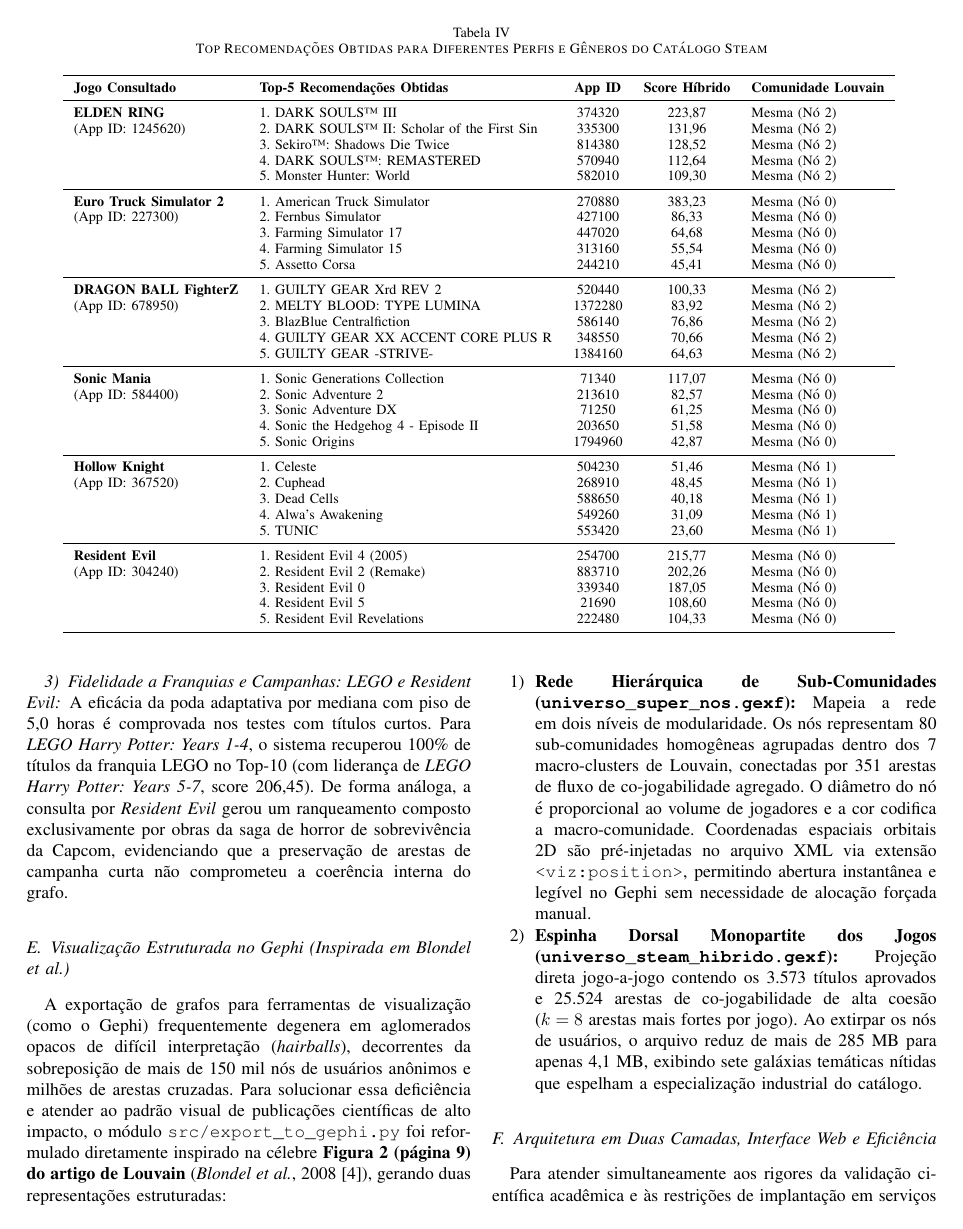
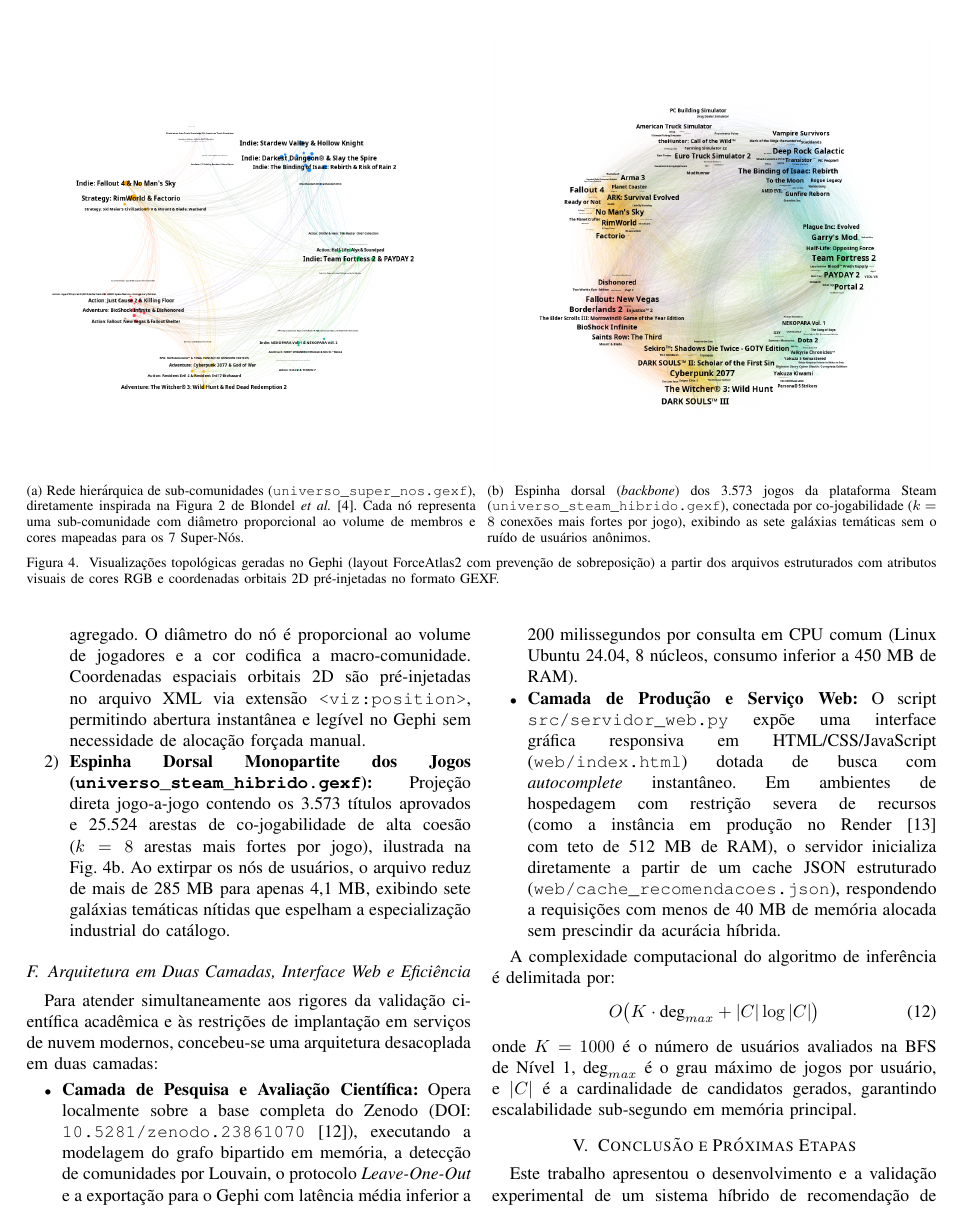
Before and after one commit to rafa16w34/TrabalhoFinal-AEDS2, a LaTeX paper (docs/Relatorio_Final_AEDS2.tex): page 8 of 9 before the commit and page 9 of 10 after it. Compiled offline with pdfLaTeX.

Commit message:
docs: integrar figuras do Gephi (super-nos e universo de jogos) na secao IV-E

```diff
--- a/docs/Relatorio_Final_AEDS2.tex
+++ b/docs/Relatorio_Final_AEDS2.tex
@@ -407,11 +407,24 @@
 A eficácia da poda adaptativa por mediana com piso de 5,0 horas é comprovada nos testes com títulos curtos. Para \textit{LEGO Harry Potter: Years 1-4}, o sistema recuperou 100\% de títulos da franquia LEGO no Top-10 (com liderança de \textit{LEGO Harry Potter: Years 5-7}, score 206,45). De forma análoga, a consulta por \textit{Resident Evil} gerou um ranqueamento composto exclusivamente por obras da saga de horror de sobrevivência da Capcom, evidenciando que a preservação de arestas de campanha curta não comprometeu a coerência interna do grafo.
 
 \subsection{Visualização Estruturada no Gephi (Inspirada em Blondel et al.)}
-A exportação de grafos para ferramentas de visualização (como o Gephi) frequentemente degenera em aglomerados opacos de difícil interpretação (\textit{hairballs}), decorrentes da sobreposição de mais de 150 mil nós de usuários anônimos e milhões de arestas cruzadas. Para solucionar essa deficiência e atender ao padrão visual de publicações científicas de alto impacto, o módulo \texttt{src/export\_to\_gephi.py} foi reformulado diretamente inspirado na célebre \textbf{Figura 2 (página 9) do artigo de Louvain} (\textit{Blondel et al.}, 2008 \cite{blondel2008}), gerando duas representações estruturadas:
+A exportação de grafos para ferramentas de visualização (como o Gephi) frequentemente degenera em aglomerados opacos de difícil interpretação (\textit{hairballs}), decorrentes da sobreposição de mais de 150 mil nós de usuários anônimos e milhões de arestas cruzadas. Para solucionar essa deficiência e atender ao padrão visual de publicações científicas de alto impacto, o módulo \texttt{src/export\_to\_gephi.py} foi reformulado diretamente inspirado na célebre \textbf{Figura 2 (página 9) do artigo de Louvain} (\textit{Blondel et al.}, 2008 \cite{blondel2008}). Conforme ilustrado na Fig.~\ref{fig:gephi_visualizacoes}, o sistema produz duas representações estruturadas complementares:
 \begin{enumerate}
-    \item \textbf{Rede Hierárquica de Sub-Comunidades (\texttt{universo\_super\_nos.gexf}):} Mapeia a rede em dois níveis de modularidade. Os nós representam 80 sub-comunidades homogêneas agrupadas dentro dos 7 macro-clusters de Louvain, conectadas por 351 arestas de fluxo de co-jogabilidade agregado. O diâmetro do nó é proporcional ao volume de jogadores e a cor codifica a macro-comunidade. Coordenadas espaciais orbitais 2D são pré-injetadas no arquivo XML via extensão \texttt{<viz:position>}, permitindo abertura instantânea e legível no Gephi sem necessidade de alocação forçada manual.
-    \item \textbf{Espinha Dorsal Monopartite dos Jogos (\texttt{universo\_steam\_hibrido.gexf}):} Projeção direta jogo-a-jogo contendo os 3.573 títulos aprovados e 25.524 arestas de co-jogabilidade de alta coesão ($k=8$ arestas mais fortes por jogo). Ao extirpar os nós de usuários, o arquivo reduz de mais de 285 MB para apenas 4,1 MB, exibindo sete galáxias temáticas nítidas que espelham a especialização industrial do catálogo.
+    \item \textbf{Rede Hierárquica de Sub-Comunidades (\texttt{universo\_super\_nos.gexf}):} Mapeia a rede em dois níveis de modularidade (Fig.~\ref{fig:gephi_supernos}). Os nós representam 80 sub-comunidades homogêneas agrupadas dentro dos 7 macro-clusters de Louvain, conectadas por 351 arestas de fluxo de co-jogabilidade agregado. O diâmetro do nó é proporcional ao volume de jogadores e a cor codifica a macro-comunidade. Coordenadas espaciais orbitais 2D são pré-injetadas no arquivo XML via extensão \texttt{<viz:position>}, permitindo abertura instantânea e legível no Gephi sem necessidade de alocação forçada manual.
+    \item \textbf{Espinha Dorsal Monopartite dos Jogos (\texttt{universo\_steam\_hibrido.gexf}):} Projeção direta jogo-a-jogo contendo os 3.573 títulos aprovados e 25.524 arestas de co-jogabilidade de alta coesão ($k=8$ arestas mais fortes por jogo), ilustrada na Fig.~\ref{fig:gephi_universo}. Ao extirpar os nós de usuários, o arquivo reduz de mais de 285 MB para apenas 4,1 MB, exibindo sete galáxias temáticas nítidas que espelham a especialização industrial do catálogo.
 \end{enumerate}
+
+\begin{figure*}[!t]
+\centering
+\subfloat[Rede hierárquica de sub-comunidades (\texttt{universo\_super\_nos.gexf}), diretamente inspirada na Figura 2 de Blondel \textit{et al.} \cite{blondel2008}. Cada nó representa uma sub-comunidade com diâmetro proporcional ao volume de membros e cores mapeadas para os 7 Super-Nós.\label{fig:gephi_supernos}]{
+    \includegraphics[width=0.48\textwidth]{fotos/grafo/super-no-artigo.png}
+}
+\hfill
+\subfloat[Espinha dorsal (\textit{backbone}) dos 3.573 jogos da plataforma Steam (\texttt{universo\_steam\_hibrido.gexf}), conectada por co-jogabilidade ($k=8$ conexões mais fortes por jogo), exibindo as sete galáxias temáticas sem o ruído de usuários anônimos.\label{fig:gephi_universo}]{
+    \includegraphics[width=0.48\textwidth]{fotos/grafo/universo-artigo.png}
+}
+\caption{Visualizações topológicas geradas no Gephi (layout ForceAtlas2 com prevenção de sobreposição) a partir dos arquivos estruturados com atributos visuais de cores RGB e coordenadas orbitais 2D pré-injetadas no formato GEXF.}
+\label{fig:gephi_visualizacoes}
+\end{figure*}
 
 \subsection{Arquitetura em Duas Camadas, Interface Web e Eficiência}
 Para atender simultaneamente aos rigores da validação científica acadêmica e às restrições de implantação em serviços de nuvem modernos, concebeu-se uma arquitetura desacoplada em duas camadas:
```
Also changed, not shown: docs/fotos/Diagrama do TrabalhoInicio_ao_Menu.drawio.png (added), docs/fotos/Diagrama do Trabalho_Escore.drawio.png (added), docs/fotos/MenuPrincipal.drawio.png (added), docs/fotos/grafo/super-no-artigo.png (added), docs/fotos/grafo/universo-artigo.png (added), docs/images/Diagrama do TrabalhoInicio_ao_Menu.drawio.png (added), docs/images/Diagrama do Trabalho_Escore.drawio.png (added), docs/images/MenuPrincipal.drawio.png (added), docs/images/grafo/super-no-artigo.png (added), docs/images/grafo/universo-artigo.png (added).
